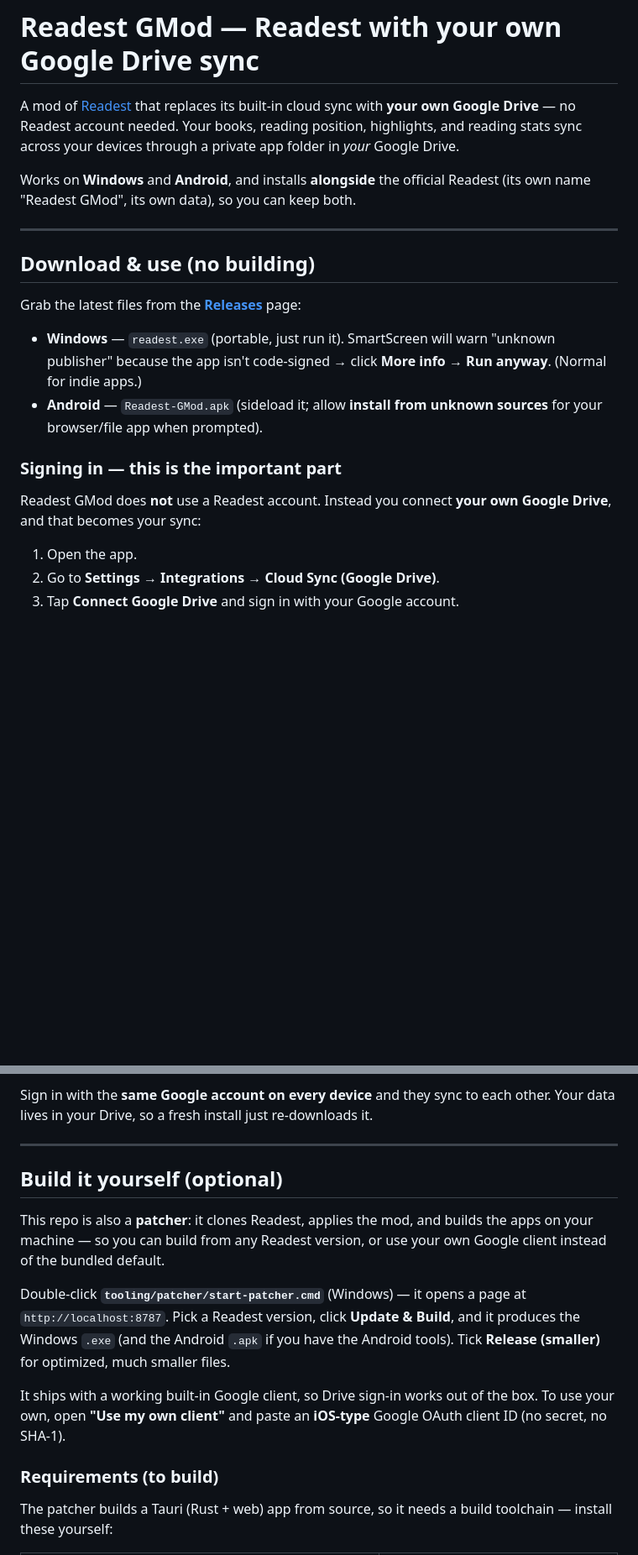
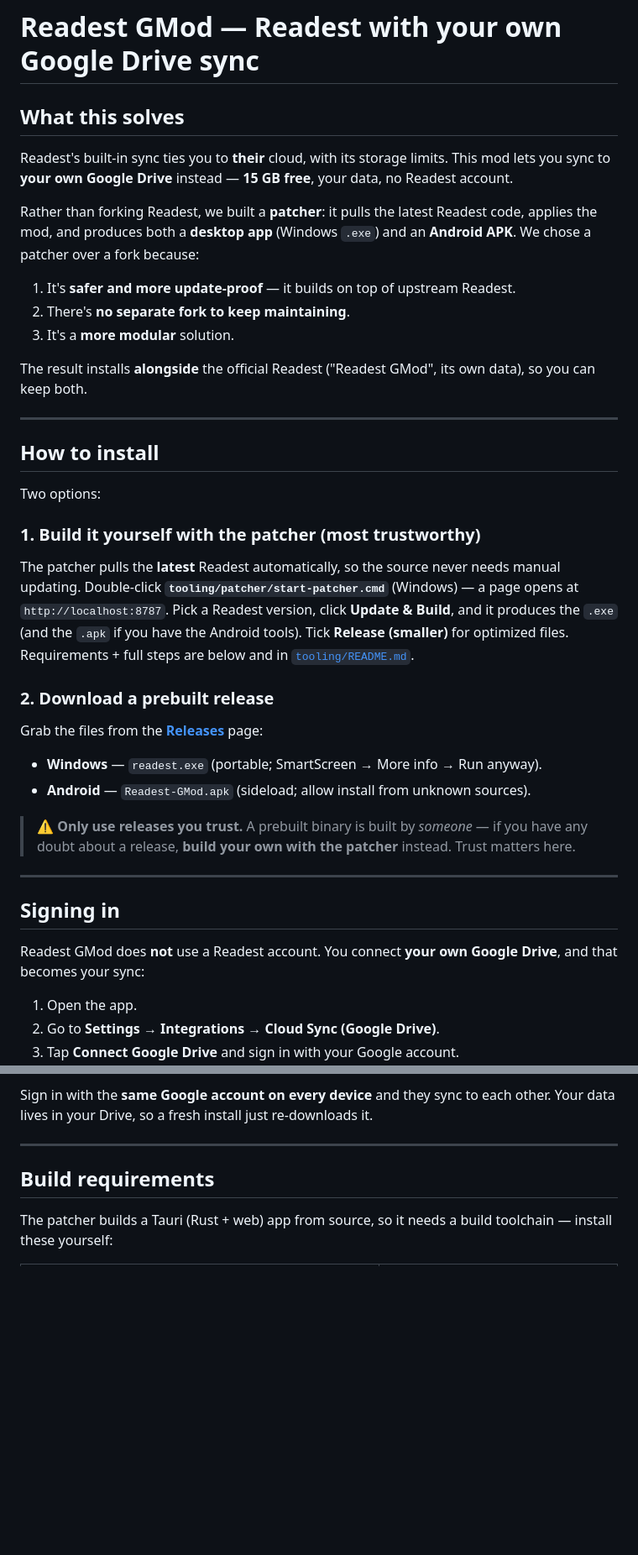
Before and after one commit to ratatabananana-bit/Readest-google-drive-mod-patcher, a Markdown page: README.md, 2 parts joined by grey strips. Shown at 84% size. GitHub-like rendering; blank space fills up the shorter version.

Commit message:
docs: README — lead with what it solves + the two install options
Add a "What this solves" section (Readest's cloud storage limit -> your own
Google Drive, 15GB free) and explain the patcher-over-fork choice
(update-proof, no fork to maintain, modular). Restructure install into two
options — build with the patcher (auto-pulls latest Readest) or download a
release (with a "only use releases you trust" note) — then sign-in.

Co-Authored-By: Claude Opus 4.8 <noreply@anthropic.com>

```diff
--- a/README.md
+++ b/README.md
@@ -1,29 +1,51 @@
 # Readest GMod — Readest with your own Google Drive sync
 
-A mod of [Readest](https://github.com/readest/readest) that replaces its built-in
-cloud sync with **your own Google Drive** — no Readest account needed. Your books,
-reading position, highlights, and reading stats sync across your devices through a
-private app folder in *your* Google Drive.
+## What this solves
 
-Works on **Windows** and **Android**, and installs **alongside** the official
-Readest (its own name "Readest GMod", its own data), so you can keep both.
+Readest's built-in sync ties you to **their** cloud, with its storage limits. This
+mod lets you sync to **your own Google Drive** instead — **15 GB free**, your data,
+no Readest account.
+
+Rather than forking Readest, we built a **patcher**: it pulls the latest Readest
+code, applies the mod, and produces both a **desktop app** (Windows `.exe`) and an
+**Android APK**. We chose a patcher over a fork because:
+
+1. It's **safer and more update-proof** — it builds on top of upstream Readest.
+2. There's **no separate fork to keep maintaining**.
+3. It's a **more modular** solution.
+
+The result installs **alongside** the official Readest ("Readest GMod", its own
+data), so you can keep both.
 
 ---
 
-## Download & use (no building)
+## How to install
 
-Grab the latest files from the [**Releases**](../../releases) page:
+Two options:
 
-- **Windows** — `readest.exe` (portable, just run it).
-  SmartScreen will warn "unknown publisher" because the app isn't code-signed →
-  click **More info → Run anyway**. (Normal for indie apps.)
-- **Android** — `Readest-GMod.apk` (sideload it; allow **install from unknown
-  sources** for your browser/file app when prompted).
+### 1. Build it yourself with the patcher (most trustworthy)
+The patcher pulls the **latest** Readest automatically, so the source never needs
+manual updating. Double-click **`tooling/patcher/start-patcher.cmd`** (Windows) — a
+page opens at `http://localhost:8787`. Pick a Readest version, click
+**Update & Build**, and it produces the `.exe` (and the `.apk` if you have the
+Android tools). Tick **Release (smaller)** for optimized files. Requirements + full
+steps are below and in [`tooling/README.md`](tooling/README.md).
 
-### Signing in — this is the important part
+### 2. Download a prebuilt release
+Grab the files from the [**Releases**](../../releases) page:
+- **Windows** — `readest.exe` (portable; SmartScreen → More info → Run anyway).
+- **Android** — `Readest-GMod.apk` (sideload; allow install from unknown sources).
 
-Readest GMod does **not** use a Readest account. Instead you connect **your own
-Google Drive**, and that becomes your sync:
+> ⚠️ **Only use releases you trust.** A prebuilt binary is built by *someone* — if
+> you have any doubt about a release, **build your own with the patcher** instead.
+> Trust matters here.
+
+---
+
+## Signing in
+
+Readest GMod does **not** use a Readest account. You connect **your own Google
+Drive**, and that becomes your sync:
 
 1. Open the app.
 2. Go to **Settings → Integrations → Cloud Sync (Google Drive)**.
@@ -40,22 +62,7 @@ other. Your data lives in your Drive, so a fresh install just re-downloads it.
 
 ---
 
-## Build it yourself (optional)
-
-This repo is also a **patcher**: it clones Readest, applies the mod, and builds the
-apps on your machine — so you can build from any Readest version, or use your own
-Google client instead of the bundled default.
-
-Double-click **`tooling/patcher/start-patcher.cmd`** (Windows) — it opens a page at
-`http://localhost:8787`. Pick a Readest version, click **Update & Build**, and it
-produces the Windows `.exe` (and the Android `.apk` if you have the Android tools).
-Tick **Release (smaller)** for optimized, much smaller files.
-
-It ships with a working built-in Google client, so Drive sign-in works out of the
-box. To use your own, open **"Use my own client"** and paste an **iOS-type** Google
-OAuth client ID (no secret, no SHA-1).
-
-### Requirements (to build)
+## Build requirements
 
 The patcher builds a Tauri (Rust + web) app from source, so it needs a build
 toolchain — install these yourself:
```
Also changed, not shown: other parts of README.md (+4 -0 lines).
